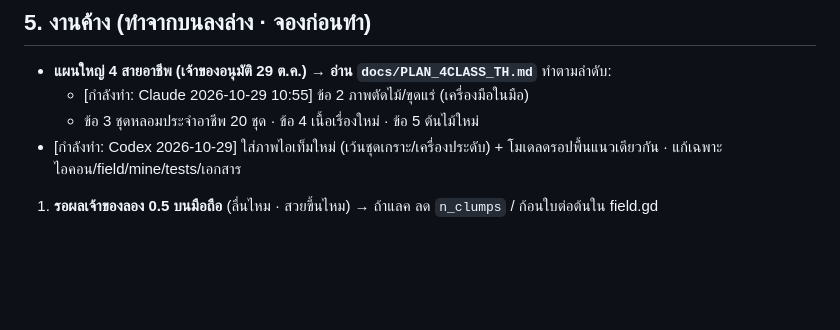
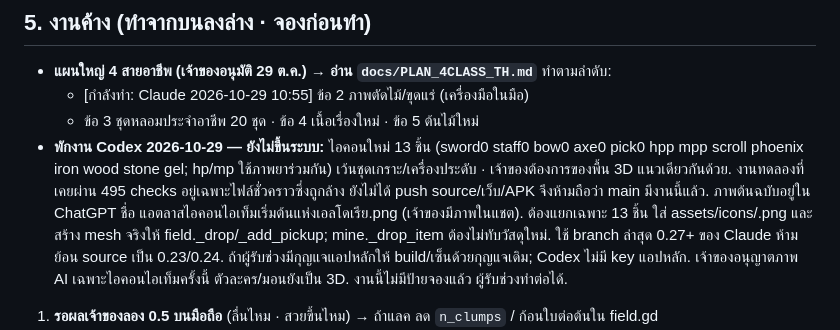
Before and after one commit to chatchai2537/eldoria-godot, a Markdown page: HANDOFF.md, the part around the change. Drawn GitHub-style; blank space fills up the shorter version.

Commit message:
บันทึกงานไอเท็มที่ยังไม่ได้เผยแพร่ และปลดจองเพื่อรับช่วงต่อ

```diff
--- a/HANDOFF.md
+++ b/HANDOFF.md
@@ -74,7 +74,7 @@
 - **แผนใหญ่ 4 สายอาชีพ (เจ้าของอนุมัติ 29 ต.ค.) → อ่าน `docs/PLAN_4CLASS_TH.md`** ทำตามลำดับ:
   - [กำลังทำ: Claude 2026-10-29 10:55] ข้อ 2 ภาพตัดไม้/ขุดแร่ (เครื่องมือในมือ)
   - ข้อ 3 ชุดหลอมประจำอาชีพ 20 ชุด · ข้อ 4 เนื้อเรื่องใหม่ · ข้อ 5 ต้นไม้ใหม่
-- [กำลังทำ: Codex 2026-10-29] ใส่ภาพไอเท็มใหม่ (เว้นชุดเกราะ/เครื่องประดับ) + โมเดลดรอปพื้นแนวเดียวกัน · แก้เฉพาะไอคอน/field/mine/tests/เอกสาร
+- **พักงาน Codex 2026-10-29 — ยังไม่ขึ้นระบบ:** ไอคอนใหม่ 13 ชิ้น (sword0 staff0 bow0 axe0 pick0 hpp mpp scroll phoenix iron wood stone gel; hp/mp ใช้ภาพยาร่วมกัน) เว้นชุดเกราะ/เครื่องประดับ · เจ้าของต้องการของพื้น 3D แนวเดียวกันด้วย. งานทดลองที่เคยผ่าน 495 checks อยู่เฉพาะไฟล์ชั่วคราวซึ่งถูกล้าง ยังไม่ได้ push source/เว็บ/APK จึงห้ามถือว่า main มีงานนี้แล้ว. ภาพต้นฉบับอยู่ใน ChatGPT ชื่อ แอตลาสไอคอนไอเท็มเริ่มต้นแห่งเอลโดเรีย.png (เจ้าของมีภาพในแชต). ต้องแยกเฉพาะ 13 ชิ้น ใส่ assets/icons/<id>.png และสร้าง mesh จริงให้ field._drop/_add_pickup; mine._drop_item ต้องไม่ทับวัสดุใหม่. ใช้ branch ล่าสุด 0.27+ ของ Claude ห้ามย้อน source เป็น 0.23/0.24. ถ้าผู้รับช่วงมีกุญแจแอปหลักให้ build/เซ็นด้วยกุญแจเดิม; Codex ไม่มี key แอปหลัก. เจ้าของอนุญาตภาพ AI เฉพาะไอคอนไอเท็มครั้งนี้ ตัวละคร/มอนยังเป็น 3D. งานนี้ไม่มีป้ายจองแล้ว ผู้รับช่วงทำต่อได้.
 1. **รอผลเจ้าของลอง 0.5 บนมือถือ** (ลื่นไหม · สวยขึ้นไหม) → ถ้าแลค ลด `n_clumps` / ก้อนใบต่อต้นใน field.gd
 2. **เหมืองต่อ**: ฝุ่น/ถ่านหิน (amb) (บอสดรอปชิ้นชุดบอส 3% เสร็จแล้ว 0.22)
 3. **คราฟต่อ**: กางเกง/สร้อย/แหวน ยังไม่มีภาพบนตัว (ตำราช่างเสร็จแล้ว 0.23)
```
